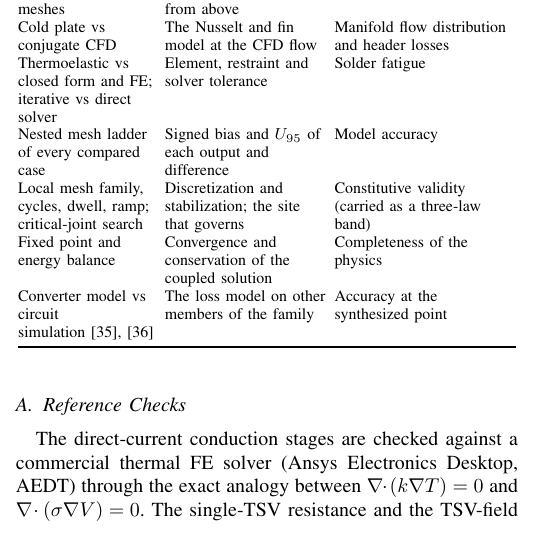
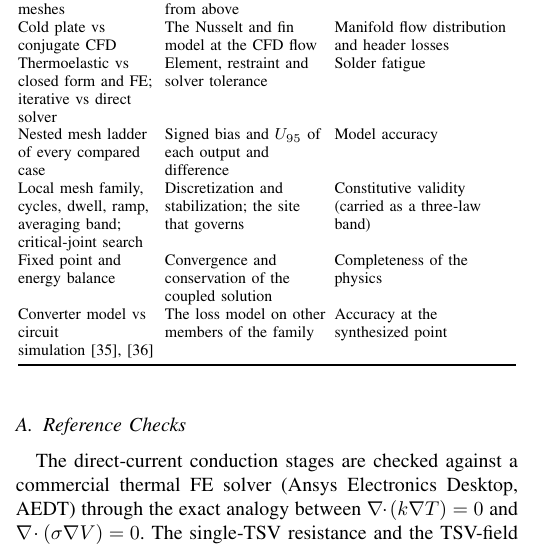
Before and after one commit to sabdel29/HVR_OPT, a LaTeX paper (manuscript_v2/ETM_framework_TCPMT.tex, which reads manuscript_v2/sections/verification.tex): part of one column of page 12 of 25, cut so that both start at the same text. Compiled offline with pdfLaTeX; a missing font is replaced by an installed copy or a similar font; a LaTeX package or settings file that is missing is left out.

Commit message:
Table III: the averaging band among the local-model checks
Co-Authored-By: Claude Opus 5.5 <noreply@anthropic.com>

```diff
--- a/manuscript_v2/sections/verification.tex
+++ b/manuscript_v2/sections/verification.tex
@@ -31,8 +31,8 @@ Thermoelastic vs closed form and FE; iterative vs direct solver & Element, restr
 solver tolerance & Solder fatigue \\
 Nested mesh ladder of every compared case & Signed bias and $U_{95}$ of each output and
 difference & Model accuracy \\
-Local mesh family, cycles, dwell, ramp; critical-joint search & Discretization and stabilization;
-the site that governs & Constitutive validity (carried as a three-law band) \\
+Local mesh family, cycles, dwell, ramp, averaging band; critical-joint search & Discretization
+and stabilization; the site that governs & Constitutive validity (carried as a three-law band) \\
 Fixed point and energy balance & Convergence and conservation of the coupled solution &
 Completeness of the physics \\
 Converter model vs circuit simulation~\cite{Abdelzaher2025ECTC,Abdelzaher2026EPEPS} & The loss
```
